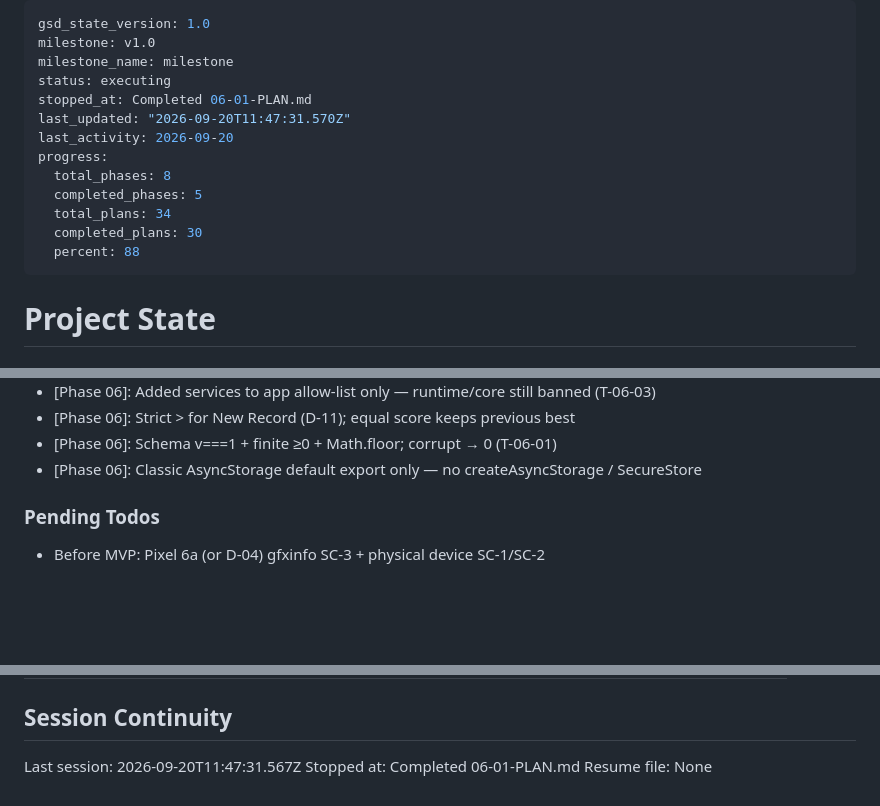
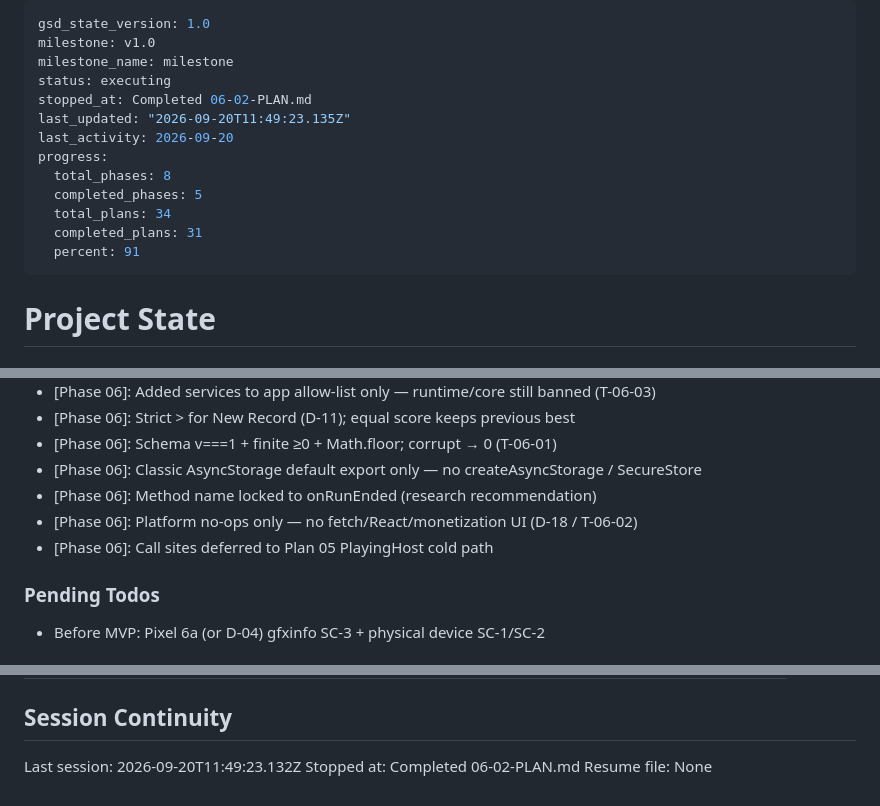
Before and after one commit to dexter292/bricks_breaker, a Markdown page: .planning/STATE.md, 3 parts joined by grey strips. Rendered like a GitHub page; blank space fills up the shorter version.

Commit message:
docs(06-02): complete platform seams plan

```diff
--- a/.planning/STATE.md
+++ b/.planning/STATE.md
@@ -3,15 +3,15 @@ gsd_state_version: 1.0
 milestone: v1.0
 milestone_name: milestone
 status: executing
-stopped_at: Completed 06-01-PLAN.md
-last_updated: "2026-09-20T11:47:31.570Z"
+stopped_at: Completed 06-02-PLAN.md
+last_updated: "2026-09-20T11:49:23.135Z"
 last_activity: 2026-09-20
 progress:
   total_phases: 8
   completed_phases: 5
   total_plans: 34
-  completed_plans: 30
-  percent: 88
+  completed_plans: 31
+  percent: 91
 ---
 
 # Project State
@@ -102,6 +103,9 @@ Progress: [██████████] 100% plans (5/8 phases complete)
 - [Phase 06]: Strict > for New Record (D-11); equal score keeps previous best
 - [Phase 06]: Schema v===1 + finite ≥0 + Math.floor; corrupt → 0 (T-06-01)
 - [Phase 06]: Classic AsyncStorage default export only — no createAsyncStorage / SecureStore
+- [Phase 06]: Method name locked to onRunEnded (research recommendation)
+- [Phase 06]: Platform no-ops only — no fetch/React/monetization UI (D-18 / T-06-02)
+- [Phase 06]: Call sites deferred to Plan 05 PlayingHost cold path
 
 ### Pending Todos
 
@@ -120,6 +124,6 @@ Progress: [██████████] 100% plans (5/8 phases complete)
 
 ## Session Continuity
 
-Last session: 2026-09-20T11:47:31.567Z
-Stopped at: Completed 06-01-PLAN.md
+Last session: 2026-09-20T11:49:23.132Z
+Stopped at: Completed 06-02-PLAN.md
 Resume file: None
```
Also changed, not shown: other parts of .planning/STATE.md (+2 -1 lines), .planning/ROADMAP.md (+1 -1 lines), 1 other file.
